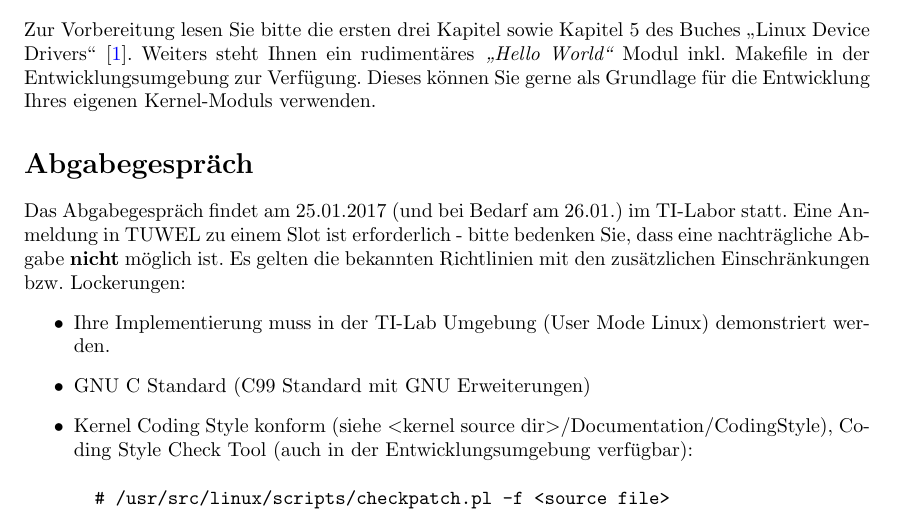
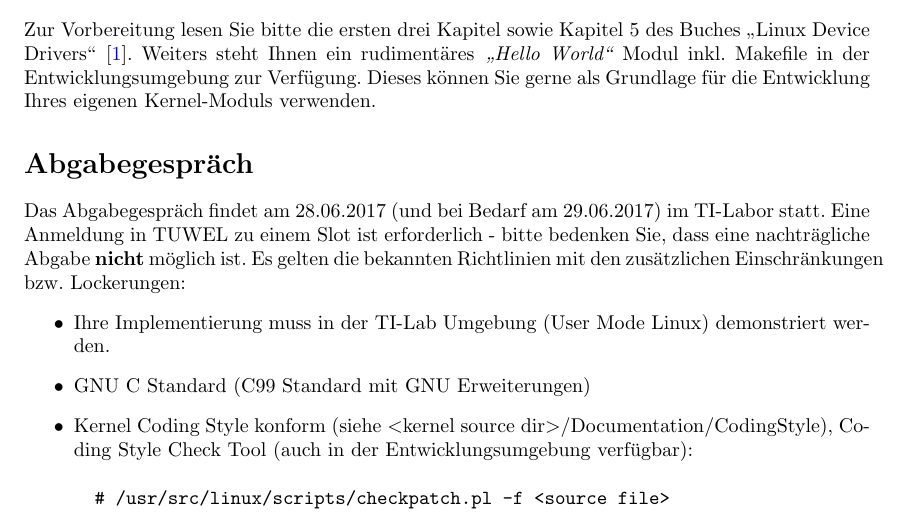
Before and after one commit to osue-tuwien/exercises, a LaTeX document (bonus/secvault/secvault_td.tex): part of page 1 of 5, cut so that both start at the same text. Compiled offline with pdfLaTeX.

Commit message:
update secvault for SS17

```diff
--- a/bonus/secvault/secvault_td.tex
+++ b/bonus/secvault/secvault_td.tex
@@ -24,7 +24,7 @@ Grundlage f{\"u}r die Entwicklung Ihres eigenen Kernel-Moduls
 verwenden.
 
 \section*{Abgabegespr{\"a}ch}
-Das Abgabegespr{\"a}ch findet am 25.01.2017 (und bei Bedarf am 26.01.) im TI-Labor statt.
+Das Abgabegespr{\"a}ch findet am 28.06.2017 (und bei Bedarf am 29.06.2017) im TI-Labor statt.
 Eine Anmeldung in TUWEL zu einem Slot ist erforderlich -
 bitte bedenken Sie, dass eine nachtr{\"a}gliche Abgabe {\bf nicht}
 m{\"o}glich ist. Es gelten die
```
